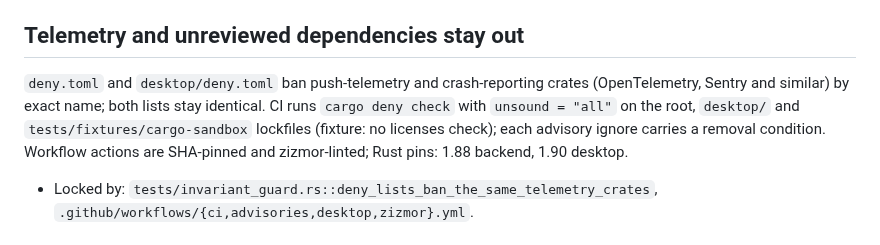
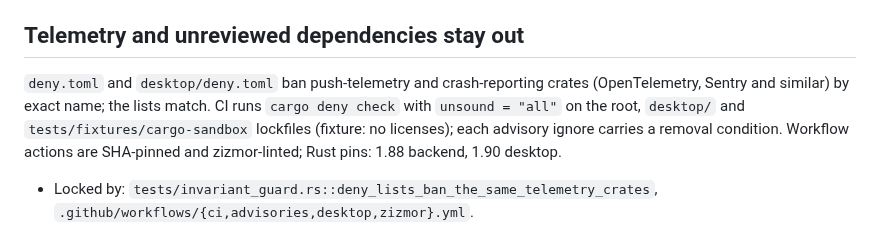
Before and after one commit to cgfixit/CG-agent-harness, a Markdown page: INVARIANTS.md, the part around the change. GitHub-like rendering.

Commit message:
[docs] - Trim the deny sentence to the INVARIANTS.md guard count
tests/invariant_guard.rs counts split_whitespace words (7172) while wc -w
reported 7168; cut two words so the guard's count sits at the 7170 cap.
Self-manual regenerated.

Co-Authored-By: Claude Fable 5.1 <noreply@anthropic.com>
Claude-Session: https://claude.ai/code/session_01GFukaYQ7oXNQXPwvsHabyA

```diff
--- a/INVARIANTS.md
+++ b/INVARIANTS.md
@@ -457,11 +457,11 @@ callers append inline.
 ## Telemetry and unreviewed dependencies stay out
 
 `deny.toml` and `desktop/deny.toml` ban push-telemetry and crash-reporting crates
-(OpenTelemetry, Sentry and similar) by exact name; both lists stay identical.
-CI runs `cargo deny check` with `unsound = "all"` on the root, `desktop/` and
-`tests/fixtures/cargo-sandbox` lockfiles (fixture: no licenses check); each
-advisory ignore carries a removal condition. Workflow actions are SHA-pinned
-and zizmor-linted; Rust pins: 1.88 backend, 1.90 desktop.
+(OpenTelemetry, Sentry and similar) by exact name; the lists match. CI runs
+`cargo deny check` with `unsound = "all"` on the root, `desktop/` and
+`tests/fixtures/cargo-sandbox` lockfiles (fixture: no licenses); each advisory
+ignore carries a removal condition. Workflow actions are SHA-pinned and
+zizmor-linted; Rust pins: 1.88 backend, 1.90 desktop.
 
 - Locked by: `tests/invariant_guard.rs::deny_lists_ban_the_same_telemetry_crates`,
   `.github/workflows/{ci,advisories,desktop,zizmor}.yml`.
```
Also changed, not shown: assets/self/MANUAL.md (+2 -2 lines).
